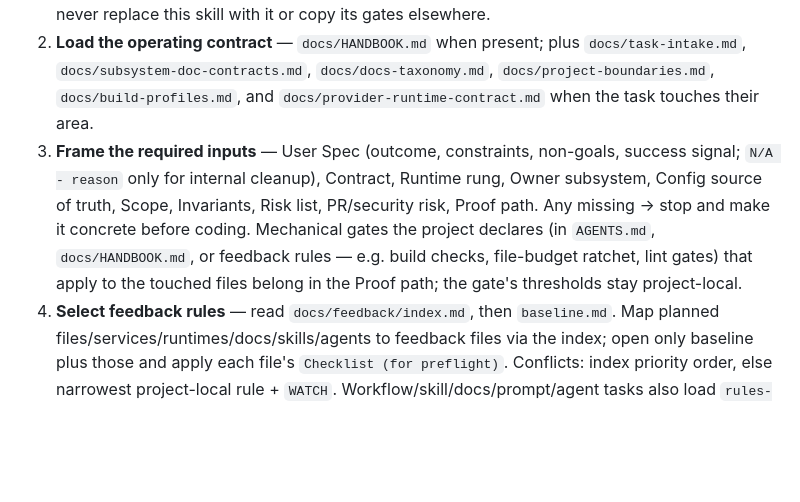
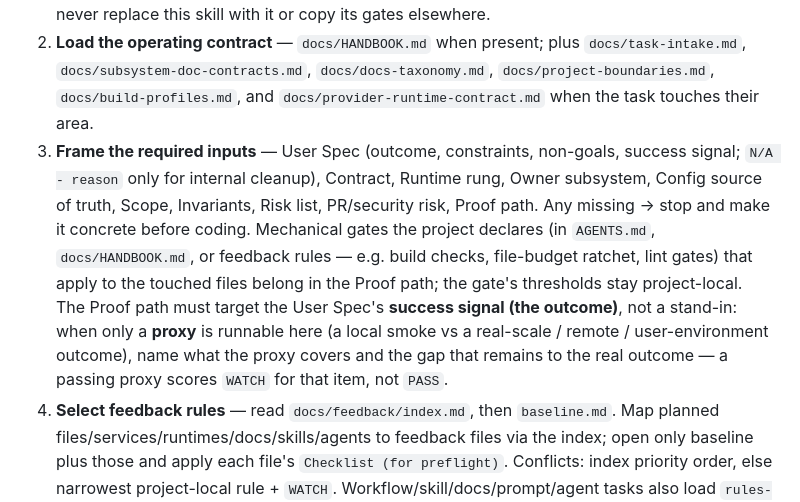
Before and after one commit to rnrn/op, a Markdown page: skills/op-preflight/SKILL.md, the part around the change. Rendered like a GitHub page; blank space fills up the shorter version.

```diff
--- a/skills/op-preflight/SKILL.md
+++ b/skills/op-preflight/SKILL.md
@@ -28,7 +28,7 @@ explicitly asks for the scaffold in the same request. Never run `git add`,
 
 1. **Resolve the project root** — nearest directory containing `docs/feedback`, `.git`, `AGENTS.md`, or the relevant manifest. Read `.agents/skills/op-preflight/SKILL.md`, if present, as a project addendum: stricter project rules apply unless they conflict with system/developer instructions; never replace this skill with it or copy its gates elsewhere.
 2. **Load the operating contract** — `docs/HANDBOOK.md` when present; plus `docs/task-intake.md`, `docs/subsystem-doc-contracts.md`, `docs/docs-taxonomy.md`, `docs/project-boundaries.md`, `docs/build-profiles.md`, and `docs/provider-runtime-contract.md` when the task touches their area.
-3. **Frame the required inputs** — User Spec (outcome, constraints, non-goals, success signal; `N/A - reason` only for internal cleanup), Contract, Runtime rung, Owner subsystem, Config source of truth, Scope, Invariants, Risk list, PR/security risk, Proof path. Any missing -> stop and make it concrete before coding. Mechanical gates the project declares (in `AGENTS.md`, `docs/HANDBOOK.md`, or feedback rules — e.g. build checks, file-budget ratchet, lint gates) that apply to the touched files belong in the Proof path; the gate's thresholds stay project-local.
+3. **Frame the required inputs** — User Spec (outcome, constraints, non-goals, success signal; `N/A - reason` only for internal cleanup), Contract, Runtime rung, Owner subsystem, Config source of truth, Scope, Invariants, Risk list, PR/security risk, Proof path. Any missing -> stop and make it concrete before coding. Mechanical gates the project declares (in `AGENTS.md`, `docs/HANDBOOK.md`, or feedback rules — e.g. build checks, file-budget ratchet, lint gates) that apply to the touched files belong in the Proof path; the gate's thresholds stay project-local. The Proof path must target the User Spec's **success signal (the outcome)**, not a stand-in: when only a **proxy** is runnable here (a local smoke vs a real-scale / remote / user-environment outcome), name what the proxy covers and the gap that remains to the real outcome — a passing proxy scores `WATCH` for that item, not `PASS`.
 4. **Select feedback rules** — read `docs/feedback/index.md`, then `baseline.md`. Map planned files/services/runtimes/docs/skills/agents to feedback files via the index; open only baseline plus those and apply each file's `Checklist (for preflight)`. Conflicts: index priority order, else narrowest project-local rule + `WATCH`. Workflow/skill/docs/prompt/agent tasks also load `rules-and-skills.md` and `process.md`. Project-local feedback only. Never scan git history — that is `op-feedback-harvest`, on explicit request only.
 5. **Handle a missing scaffold** — no `docs/feedback/index.md` -> do not claim feedback was checked; recommend (or bootstrap on explicit request) the minimal scaffold — for a new or reorganized project also the operating-contract docs including `docs/project-boundaries.md` and `docs/build-profiles.md`; requirements and file list in `references/scaffold.md`. Missing `baseline.md` only -> baseline checks `WATCH`. Small read-only/emergency task -> proceed with the input frame, feedback `WATCH`.
    - **Template-only scaffold:** `index.md` exists but routes no project-specific rule files (only `baseline.md` / template rows) -> do NOT treat feedback as checked. Mine the project's declared rule sources — `AGENTS.md`, `CLAUDE.md` (critical-rules / review-checklist sections), and equivalent agent-contract files — and apply them as ad-hoc rules for this run, citing the source file per rule. Mark feedback selection `WATCH` and recommend `op-feedback-harvest --apply` to promote those rules into `docs/feedback` so the gap closes after one run. Declared-source mining is not history scanning — the git-history prohibition stands; a green gate fed only by universal baseline rules gates nothing.
```
Also changed, not shown: CHANGELOG.md (+4 -0 lines), templates/AGENTS.md (+8 -0 lines).
